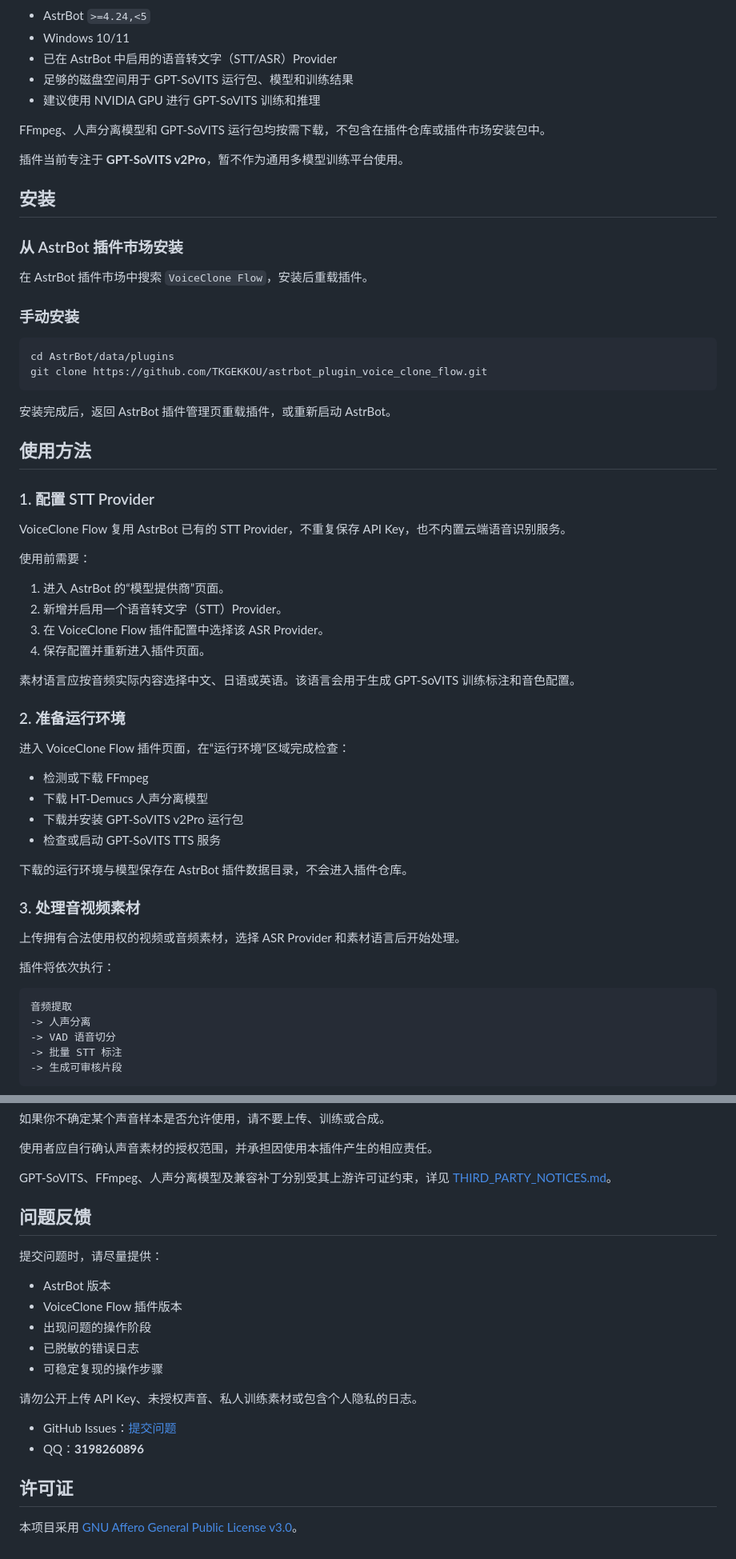
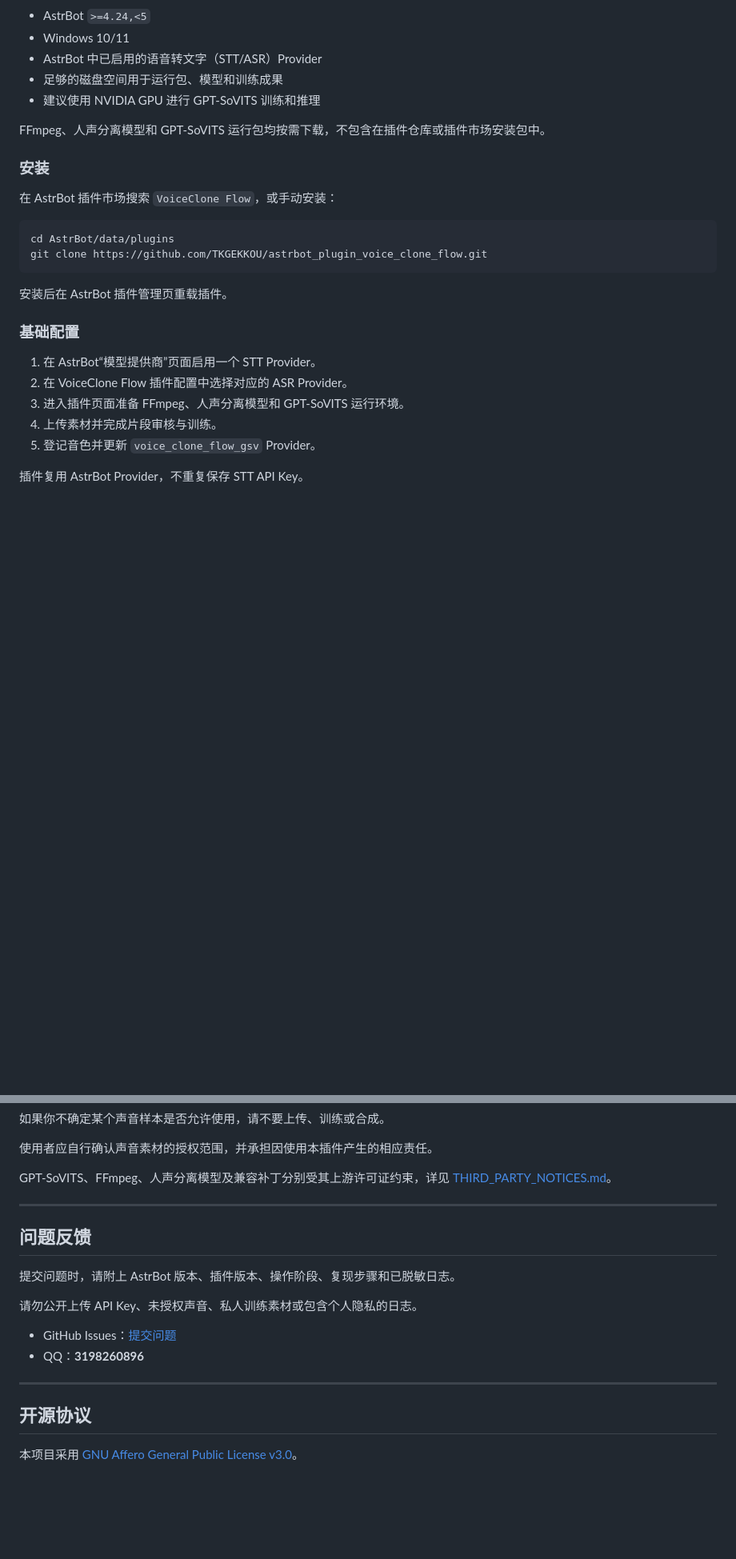
Before and after one commit to TKGEKKOU/astrbot_plugin_voice_clone_flow, a Markdown page: README.md, 2 parts joined by grey strips. Shown at 80% size. Rendered like a GitHub page; folded sections open; blank space fills up the shorter version.

````diff
--- a/README.md
+++ b/README.md
@@ -52,66 +233,30 @@ flowchart LR
 
 - AstrBot `>=4.24,<5`
 - Windows 10/11
-- 已在 AstrBot 中启用的语音转文字（STT/ASR）Provider
-- 足够的磁盘空间用于 GPT-SoVITS 运行包、模型和训练结果
+- AstrBot 中已启用的语音转文字（STT/ASR）Provider
+- 足够的磁盘空间用于运行包、模型和训练成果
 - 建议使用 NVIDIA GPU 进行 GPT-SoVITS 训练和推理
 
 FFmpeg、人声分离模型和 GPT-SoVITS 运行包均按需下载，不包含在插件仓库或插件市场安装包中。
 
-插件当前专注于 **GPT-SoVITS v2Pro**，暂不作为通用多模型训练平台使用。
+### 安装
 
-## 安装
-
-### 从 AstrBot 插件市场安装
-
-在 AstrBot 插件市场中搜索 `VoiceClone Flow`，安装后重载插件。
-
-### 手动安装
+在 AstrBot 插件市场搜索 `VoiceClone Flow`，或手动安装：
 
 ```bash
 cd AstrBot/data/plugins
 git clone https://github.com/TKGEKKOU/astrbot_plugin_voice_clone_flow.git
 ```
 
-安装完成后，返回 AstrBot 插件管理页重载插件，或重新启动 AstrBot。
+安装后在 AstrBot 插件管理页重载插件。
 
-## 使用方法
+### 基础配置
 
-### 1. 配置 STT Provider
+1. 在 AstrBot“模型提供商”页面启用一个 STT Provider。
+2. 在 VoiceClone Flow 插件配置中选择对应的 ASR Provider。
+3. 进入插件页面准备 FFmpeg、人声分离模型和 GPT-SoVITS 运行环境。
+4. 上传素材并完成片段审核与训练。
+5. 登记音色并更新 `voice_clone_flow_gsv` Provider。
 
-VoiceClone Flow 复用 AstrBot 已有的 STT Provider，不重复保存 API Key，也不内置云端语音识别服务。
+插件复用 AstrBot Provider，不重复保存 STT API Key。
 
-使用前需要：
-
-1. 进入 AstrBot 的“模型提供商”页面。
-2. 新增并启用一个语音转文字（STT）Provider。
-3. 在 VoiceClone Flow 插件配置中选择该 ASR Provider。
-4. 保存配置并重新进入插件页面。
-
-素材语言应按音频实际内容选择中文、日语或英语。该语言会用于生成 GPT-SoVITS 训练标注和音色配置。
-
-### 2. 准备运行环境
-
-进入 VoiceClone Flow 插件页面，在“运行环境”区域完成检查：
-
-- 检测或下载 FFmpeg
-- 下载 HT-Demucs 人声分离模型
-- 下载并安装 GPT-SoVITS v2Pro 运行包
-- 检查或启动 GPT-SoVITS TTS 服务
-
-下载的运行环境与模型保存在 AstrBot 插件数据目录，不会进入插件仓库。
-
-### 3. 处理音视频素材
-
-上传拥有合法使用权的视频或音频素材，选择 ASR Provider 和素材语言后开始处理。
-
-插件将依次执行：
-
-```text
-音频提取
--> 人声分离
--> VAD 语音切分
--> 批量 STT 标注
--> 生成可审核片段
-```
-
@@ -329,20 +314,18 @@ AstrBot/data/plugin_data/astrbot_plugin_voice_clone_flow/voices/
 GPT-SoVITS、FFmpeg、人声分离模型及兼容补丁分别受其上游许可证约束，详见 [THIRD_PARTY_NOTICES.md](THIRD_PARTY_NOTICES.md)。
+
+---
 
 ## 问题反馈
 
-提交问题时，请尽量提供：
-
-- AstrBot 版本
-- VoiceClone Flow 插件版本
-- 出现问题的操作阶段
-- 已脱敏的错误日志
-- 可稳定复现的操作步骤
+提交问题时，请附上 AstrBot 版本、插件版本、操作阶段、复现步骤和已脱敏日志。
 
 请勿公开上传 API Key、未授权声音、私人训练素材或包含个人隐私的日志。
 
 - GitHub Issues：[提交问题](https://github.com/TKGEKKOU/astrbot_plugin_voice_clone_flow/issues)
 - QQ：**3198260896**
 
-## 许可证
+---
+
+## 开源协议
 
 本项目采用 [GNU Affero General Public License v3.0](LICENSE)。
````
Also changed, not shown: other parts of README.md (+222 -201 lines).
